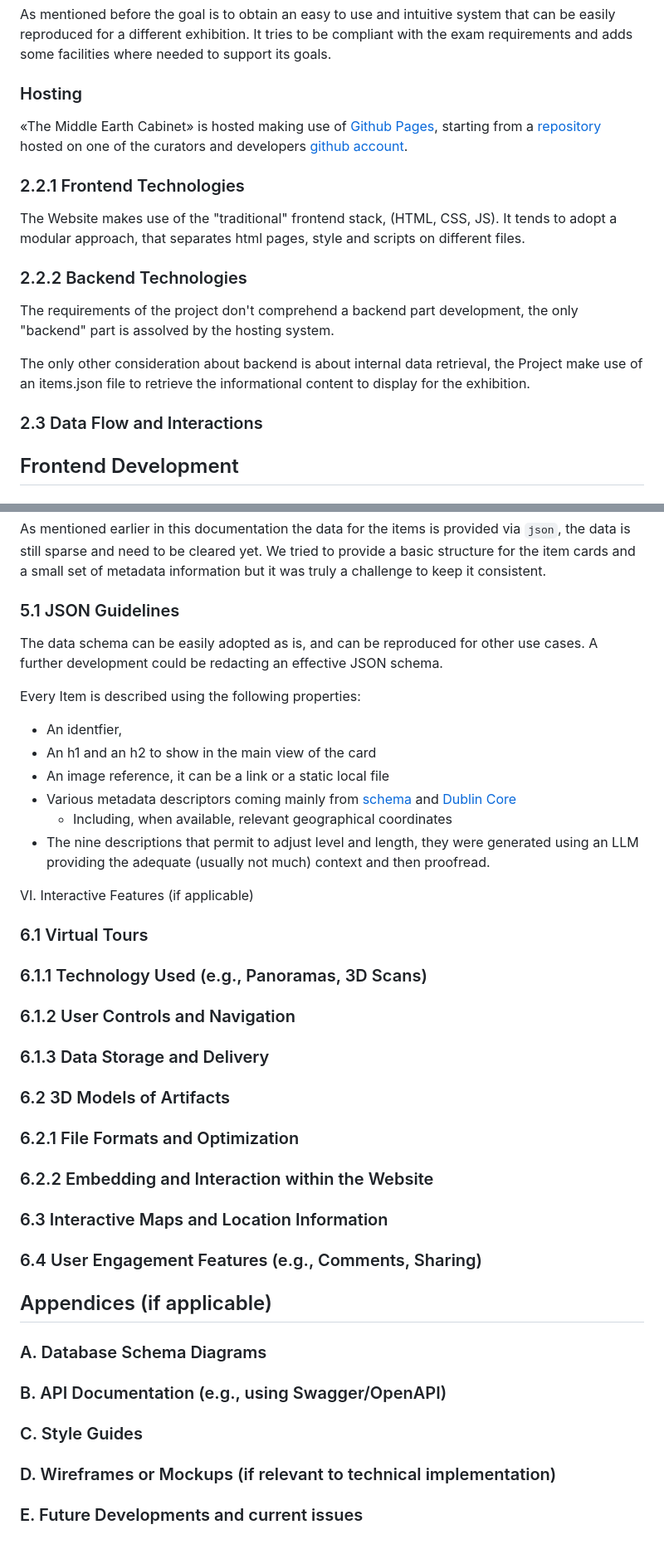
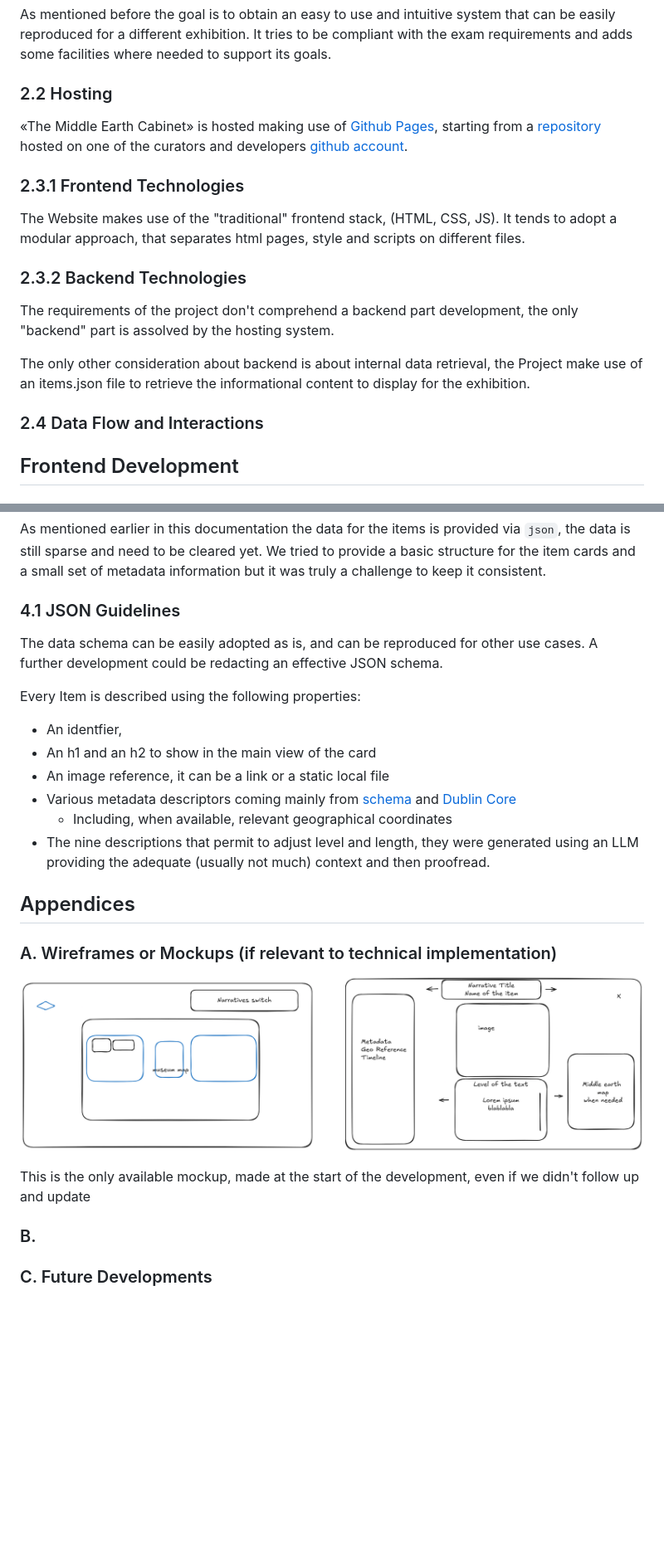
Before and after one commit to falaimo99/webdev, a Markdown page: pages/docs.md, 2 parts joined by grey strips. Shown: that part at 83% size. Rendered like a GitHub page; pictures changed too: excalidraw.png (added); blank space fills up the shorter version.

Commit message:
added img links and almost finished docs

```diff
--- a/pages/docs.md
+++ b/pages/docs.md
@@ -38,21 +38,21 @@ Our <a href="about.html">About</a> page is here for any information or support.
 
 As mentioned before the goal is to obtain an easy to use and intuitive system that can be easily reproduced for a different exhibition. It tries to be compliant with the exam requirements and adds some facilities where needed to support its goals.
 
-### Hosting
+### 2.2 Hosting
 
 «The Middle Earth Cabinet» is hosted making use of [Github Pages](https://pages.github.com/), starting from a [repository](https://github.com/falaimo99/webdev) hosted on one of the curators and developers [github account](https://github.com/falaimo99).
 
-### 2.2.1 Frontend Technologies
+### 2.3.1 Frontend Technologies
 
 The Website makes use of the "traditional" frontend stack, (HTML, CSS, JS). It tends to adopt a modular approach, that separates html pages, style and scripts on different files.
 
-### 2.2.2 Backend Technologies
+### 2.3.2 Backend Technologies
 
 The requirements of the project don't comprehend a backend part development, the only "backend" part is assolved by the hosting system.
 
 The only other consideration about backend is about internal data retrieval, the Project make use of an items.json file to retrieve the informational content to display for the exhibition.
 
-### 2.3 Data Flow and Interactions
+### 2.4 Data Flow and Interactions
 
 ## Frontend Development
 
@@ -186,7 +188,7 @@ In the "Adventurers" setup and the about page there are images from the film, to
 
 As mentioned earlier in this documentation the data for the items is provided via `json`, the data is still sparse and need to be cleared yet. We tried to provide a basic structure for the item cards and a small set of metadata information but it was truly a challenge to keep it consistent.
 
-### 5.1 JSON Guidelines
+### 4.1 JSON Guidelines
 
 The data schema can be easily adopted as is, and can be reproduced for other use cases. A further development could be redacting an effective JSON schema.
 
@@ -199,34 +201,14 @@ Every Item is described using the following properties:
     -   Including, when available, relevant geographical coordinates
 -   The nine descriptions that permit to adjust level and length, they were generated using an LLM providing the adequate (usually not much) context and then proofread.
 
-VI. Interactive Features (if applicable)
+## Appendices
 
-### 6.1 Virtual Tours
+### A. Wireframes or Mockups (if relevant to technical implementation)
 
-### 6.1.1 Technology Used (e.g., Panoramas, 3D Scans)
+![Excalibur](../excalidraw.png)
 
-### 6.1.2 User Controls and Navigation
+This is the only available mockup, made at the start of the development, even if we didn't follow up and update
 
-### 6.1.3 Data Storage and Delivery
+### B.
 
-### 6.2 3D Models of Artifacts
-
-### 6.2.1 File Formats and Optimization
-
-### 6.2.2 Embedding and Interaction within the Website
-
-### 6.3 Interactive Maps and Location Information
-
-### 6.4 User Engagement Features (e.g., Comments, Sharing)
-
-## Appendices (if applicable)
-
-### A. Database Schema Diagrams
-
-### B. API Documentation (e.g., using Swagger/OpenAPI)
-
-### C. Style Guides
-
-### D. Wireframes or Mockups (if relevant to technical implementation)
-
-### E. Future Developments and current issues
+### C. Future Developments
```
Also changed, not shown: other parts of pages/docs.md (+2 -0 lines), 3 other files.
